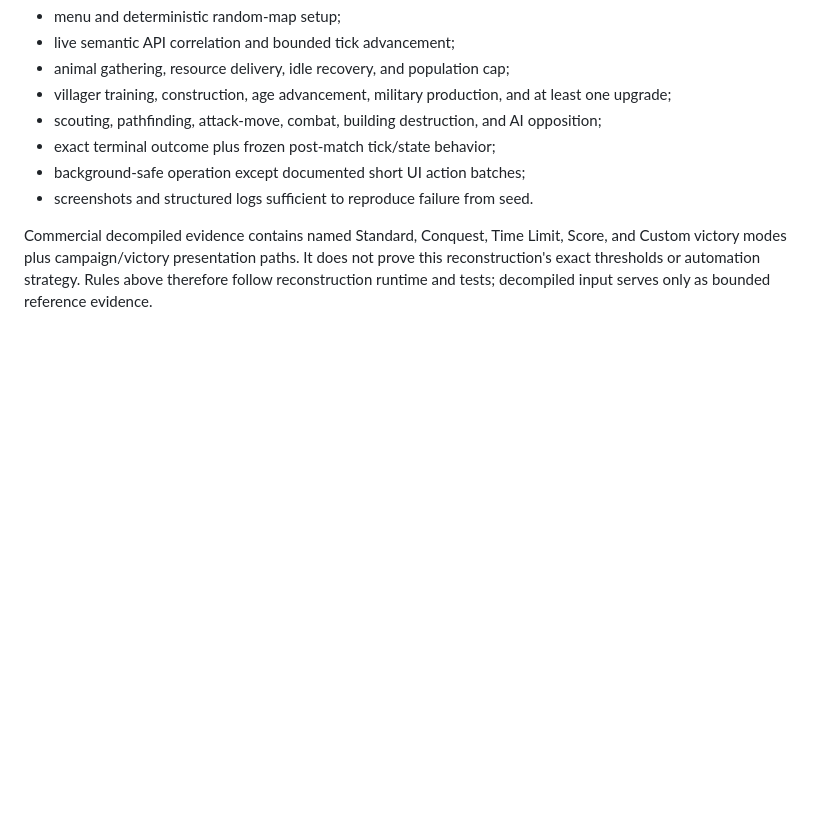
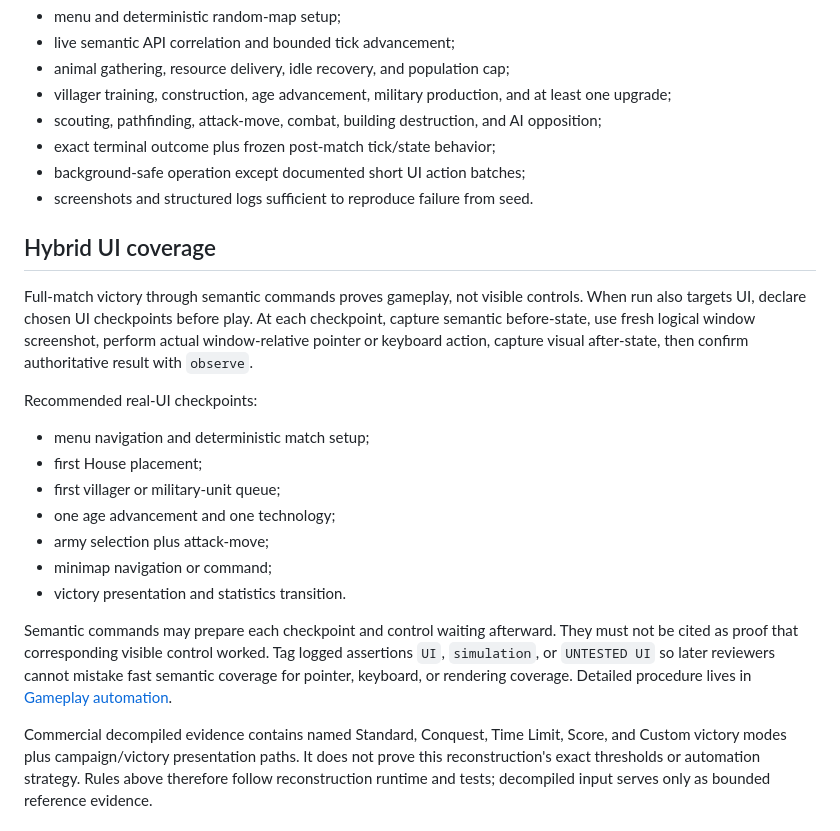
Before and after one commit to gsovereignty/rageofempires, a Markdown page: docs/guide/AUTOMATED_PLAYTHROUGH.md, the part around the change. Rendered like a GitHub page; blank space fills up the shorter version.

```diff
--- a/docs/guide/AUTOMATED_PLAYTHROUGH.md
+++ b/docs/guide/AUTOMATED_PLAYTHROUGH.md
@@ -245,6 +245,31 @@ A full automated run should prove all of these, not victory alone:
 - background-safe operation except documented short UI action batches;
 - screenshots and structured logs sufficient to reproduce failure from seed.
 
+## Hybrid UI coverage
+
+Full-match victory through semantic commands proves gameplay, not visible
+controls. When run also targets UI, declare chosen UI checkpoints before play.
+At each checkpoint, capture semantic before-state, use fresh logical window
+screenshot, perform actual window-relative pointer or keyboard action, capture
+visual after-state, then confirm authoritative result with `observe`.
+
+Recommended real-UI checkpoints:
+
+- menu navigation and deterministic match setup;
+- first House placement;
+- first villager or military-unit queue;
+- one age advancement and one technology;
+- army selection plus attack-move;
+- minimap navigation or command;
+- victory presentation and statistics transition.
+
+Semantic commands may prepare each checkpoint and control waiting afterward.
+They must not be cited as proof that corresponding visible control worked.
+Tag logged assertions `UI`, `simulation`, or `UNTESTED UI` so later reviewers
+cannot mistake fast semantic coverage for pointer, keyboard, or rendering
+coverage. Detailed procedure lives in
+[Gameplay automation](GAMEPLAY_AUTOMATION.md#testing-actual-ui).
+
 Commercial decompiled evidence contains named Standard, Conquest, Time Limit,
 Score, and Custom victory modes plus campaign/victory presentation paths. It
 does not prove this reconstruction's exact thresholds or automation strategy.
```
Also changed, not shown: docs/guide/GAMEPLAY_AUTOMATION.md (+51 -0 lines).
